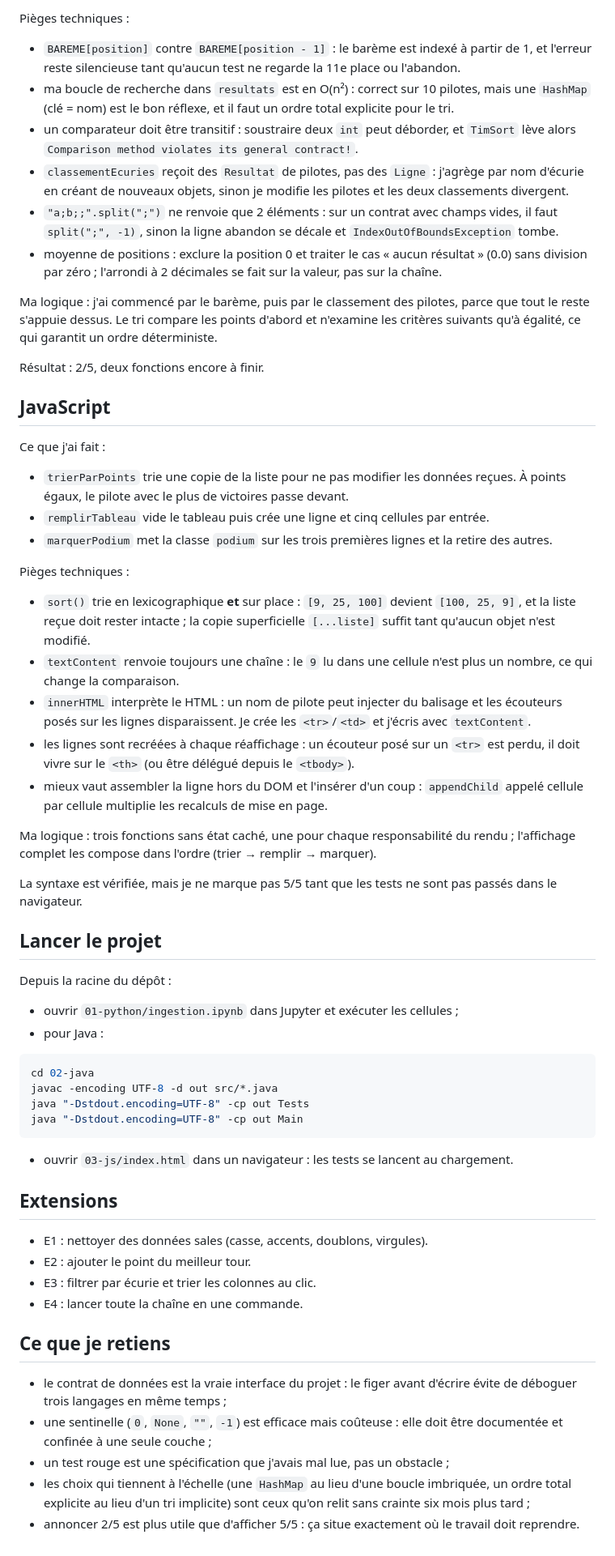
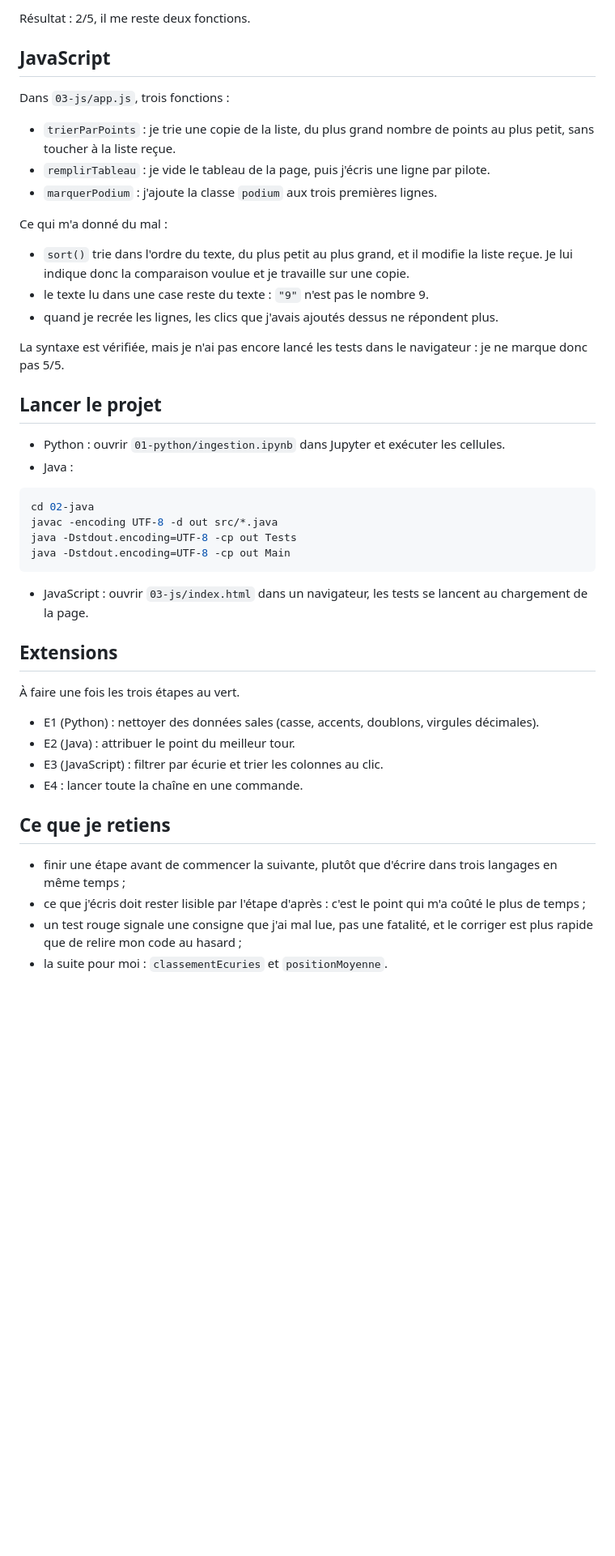
Before and after one commit to ethn924/pack-f1, a Markdown page: README.md, the part around one of its changes. Shown at 81% size. GitHub-like rendering; blank space fills up the shorter version.

````diff
--- a/README.md
+++ b/README.md
@@ -60,64 +58,48 @@ Ce qui reste :
 
-Pièges techniques :
-
-- `BAREME[position]` contre `BAREME[position - 1]` : le barème est indexé à partir de 1, et l'erreur reste silencieuse tant qu'aucun test ne regarde la 11e place ou l'abandon.
-- ma boucle de recherche dans `resultats` est en O(n²) : correct sur 10 pilotes, mais une `HashMap` (clé = nom) est le bon réflexe, et il faut un ordre total explicite pour le tri.
-- un comparateur doit être transitif : soustraire deux `int` peut déborder, et `TimSort` lève alors `Comparison method violates its general contract!`.
-- `classementEcuries` reçoit des `Resultat` de pilotes, pas des `Ligne` : j'agrège par nom d'écurie en créant de nouveaux objets, sinon je modifie les pilotes et les deux classements divergent.
-- `"a;b;;".split(";")` ne renvoie que 2 éléments : sur un contrat avec champs vides, il faut `split(";", -1)`, sinon la ligne abandon se décale et `IndexOutOfBoundsException` tombe.
-- moyenne de positions : exclure la position 0 et traiter le cas « aucun résultat » (0.0) sans division par zéro ; l'arrondi à 2 décimales se fait sur la valeur, pas sur la chaîne.
-
-Ma logique : j'ai commencé par le barème, puis par le classement des pilotes, parce que tout le reste s'appuie dessus. Le tri compare les points d'abord et n'examine les critères suivants qu'à égalité, ce qui garantit un ordre déterministe.
-
-Résultat : 2/5, deux fonctions encore à finir.
+Résultat : 2/5, il me reste deux fonctions.
 
 ## JavaScript
 
-Ce que j'ai fait :
+Dans `03-js/app.js`, trois fonctions :
 
-- `trierParPoints` trie une copie de la liste pour ne pas modifier les données reçues. À points égaux, le pilote avec le plus de victoires passe devant.
-- `remplirTableau` vide le tableau puis crée une ligne et cinq cellules par entrée.
-- `marquerPodium` met la classe `podium` sur les trois premières lignes et la retire des autres.
+- `trierParPoints` : je trie une copie de la liste, du plus grand nombre de points au plus petit, sans toucher à la liste reçue.
+- `remplirTableau` : je vide le tableau de la page, puis j'écris une ligne par pilote.
+- `marquerPodium` : j'ajoute la classe `podium` aux trois premières lignes.
 
-Pièges techniques :
+Ce qui m'a donné du mal :
 
-- `sort()` trie en lexicographique **et** sur place : `[9, 25, 100]` devient `[100, 25, 9]`, et la liste reçue doit rester intacte ; la copie superficielle `[...liste]` suffit tant qu'aucun objet n'est modifié.
-- `textContent` renvoie toujours une chaîne : le `9` lu dans une cellule n'est plus un nombre, ce qui change la comparaison.
-- `innerHTML` interprète le HTML : un nom de pilote peut injecter du balisage et les écouteurs posés sur les lignes disparaissent. Je crée les `<tr>`/`<td>` et j'écris avec `textContent`.
-- les lignes sont recréées à chaque réaffichage : un écouteur posé sur un `<tr>` est perdu, il doit vivre sur le `<th>` (ou être délégué depuis le `<tbody>`).
-- mieux vaut assembler la ligne hors du DOM et l'insérer d'un coup : `appendChild` appelé cellule par cellule multiplie les recalculs de mise en page.
+- `sort()` trie dans l'ordre du texte, du plus petit au plus grand, et il modifie la liste reçue. Je lui indique donc la comparaison voulue et je travaille sur une copie.
+- le texte lu dans une case reste du texte : `"9"` n'est pas le nombre 9.
+- quand je recrée les lignes, les clics que j'avais ajoutés dessus ne répondent plus.
 
-Ma logique : trois fonctions sans état caché, une pour chaque responsabilité du rendu ; l'affichage complet les compose dans l'ordre (trier → remplir → marquer).
-
-La syntaxe est vérifiée, mais je ne marque pas 5/5 tant que les tests ne sont pas passés dans le navigateur.
+La syntaxe est vérifiée, mais je n'ai pas encore lancé les tests dans le navigateur : je ne marque donc pas 5/5.
 
 ## Lancer le projet
 
-Depuis la racine du dépôt :
-
-- ouvrir `01-python/ingestion.ipynb` dans Jupyter et exécuter les cellules ;
-- pour Java :
+- Python : ouvrir `01-python/ingestion.ipynb` dans Jupyter et exécuter les cellules.
+- Java :
 
 ```bash
 cd 02-java
 javac -encoding UTF-8 -d out src/*.java
-java "-Dstdout.encoding=UTF-8" -cp out Tests
-java "-Dstdout.encoding=UTF-8" -cp out Main
+java -Dstdout.encoding=UTF-8 -cp out Tests
+java -Dstdout.encoding=UTF-8 -cp out Main
 ```
 
-- ouvrir `03-js/index.html` dans un navigateur : les tests se lancent au chargement.
+- JavaScript : ouvrir `03-js/index.html` dans un navigateur, les tests se lancent au chargement de la page.
 
 ## Extensions
 
-- E1 : nettoyer des données sales (casse, accents, doublons, virgules).
-- E2 : ajouter le point du meilleur tour.
-- E3 : filtrer par écurie et trier les colonnes au clic.
+À faire une fois les trois étapes au vert.
+
+- E1 (Python) : nettoyer des données sales (casse, accents, doublons, virgules décimales).
+- E2 (Java) : attribuer le point du meilleur tour.
+- E3 (JavaScript) : filtrer par écurie et trier les colonnes au clic.
 - E4 : lancer toute la chaîne en une commande.
 
 ## Ce que je retiens
 
-- le contrat de données est la vraie interface du projet : le figer avant d'écrire évite de déboguer trois langages en même temps ;
-- une sentinelle (`0`, `None`, `""`, `-1`) est efficace mais coûteuse : elle doit être documentée et confinée à une seule couche ;
-- un test rouge est une spécification que j'avais mal lue, pas un obstacle ;
-- les choix qui tiennent à l'échelle (une `HashMap` au lieu d'une boucle imbriquée, un ordre total explicite au lieu d'un tri implicite) sont ceux qu'on relit sans crainte six mois plus tard ;
-- annoncer 2/5 est plus utile que d'afficher 5/5 : ça situe exactement où le travail doit reprendre.
+- finir une étape avant de commencer la suivante, plutôt que d'écrire dans trois langages en même temps ;
+- ce que j'écris doit rester lisible par l'étape d'après : c'est le point qui m'a coûté le plus de temps ;
+- un test rouge signale une consigne que j'ai mal lue, pas une fatalité, et le corriger est plus rapide que de relire mon code au hasard ;
+- la suite pour moi : `classementEcuries` et `positionMoyenne`.
````
Also changed, not shown: other parts of README.md (+27 -29 lines).
